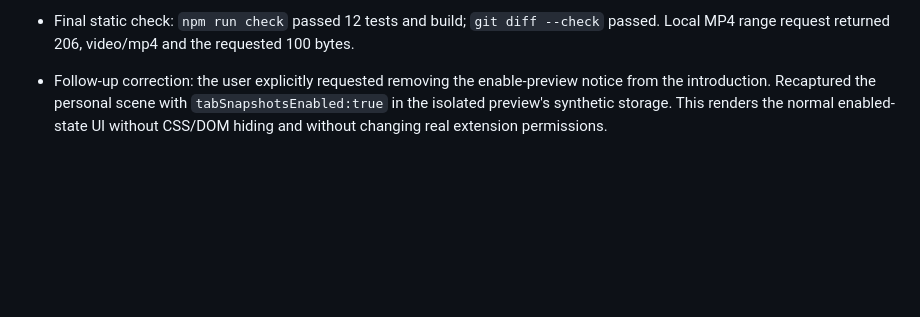
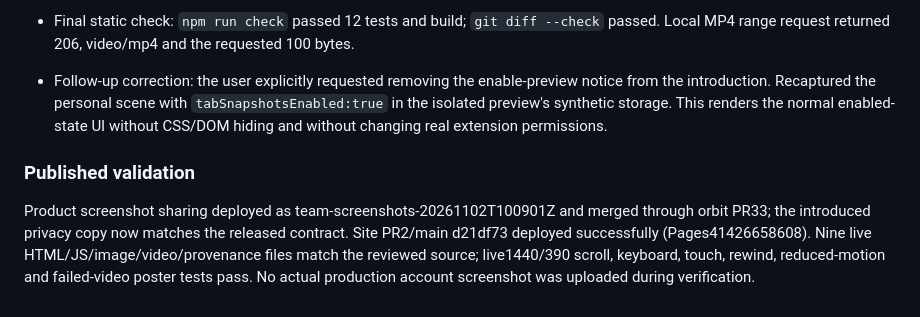
Before and after one commit to orbit-browser/Orbit-Intro, a Markdown page: docs/WorkLog.md, the part around the change. Drawn GitHub-style; blank space fills up the shorter version.

Commit message:
docs(release): record verified team card publication

```diff
--- a/docs/WorkLog.md
+++ b/docs/WorkLog.md
@@ -104,3 +104,6 @@ Browser screenshots/results are in ignored `artifacts/`. The checked source and
 - Final static check: `npm run check` passed 12 tests and build; `git diff --check` passed. Local MP4 range request returned 206, video/mp4 and the requested 100 bytes.
 
 - Follow-up correction: the user explicitly requested removing the enable-preview notice from the introduction. Recaptured the personal scene with `tabSnapshotsEnabled:true` in the isolated preview's synthetic storage. This renders the normal enabled-state UI without CSS/DOM hiding and without changing real extension permissions.
+
+### Published validation
+Product screenshot sharing deployed as team-screenshots-20261102T100901Z and merged through orbit PR33; the introduced privacy copy now matches the released contract. Site PR2/main d21df73 deployed successfully (Pages41426658608). Nine live HTML/JS/image/video/provenance files match the reviewed source; live1440/390 scroll, keyboard, touch, rewind, reduced-motion and failed-video poster tests pass. No actual production account screenshot was uploaded during verification.
```
Also changed, not shown: docs/Plan.md (+2 -0 lines).
